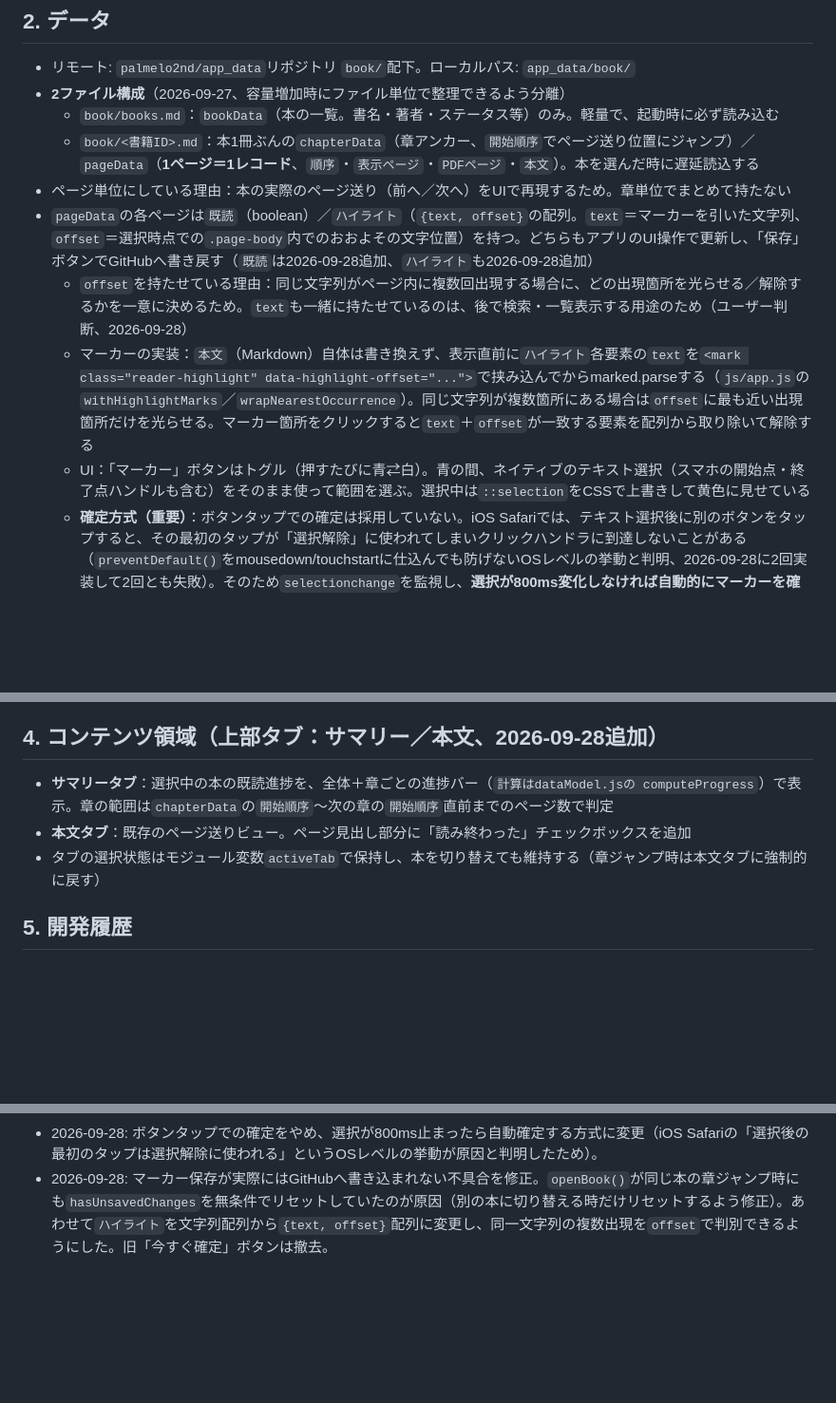
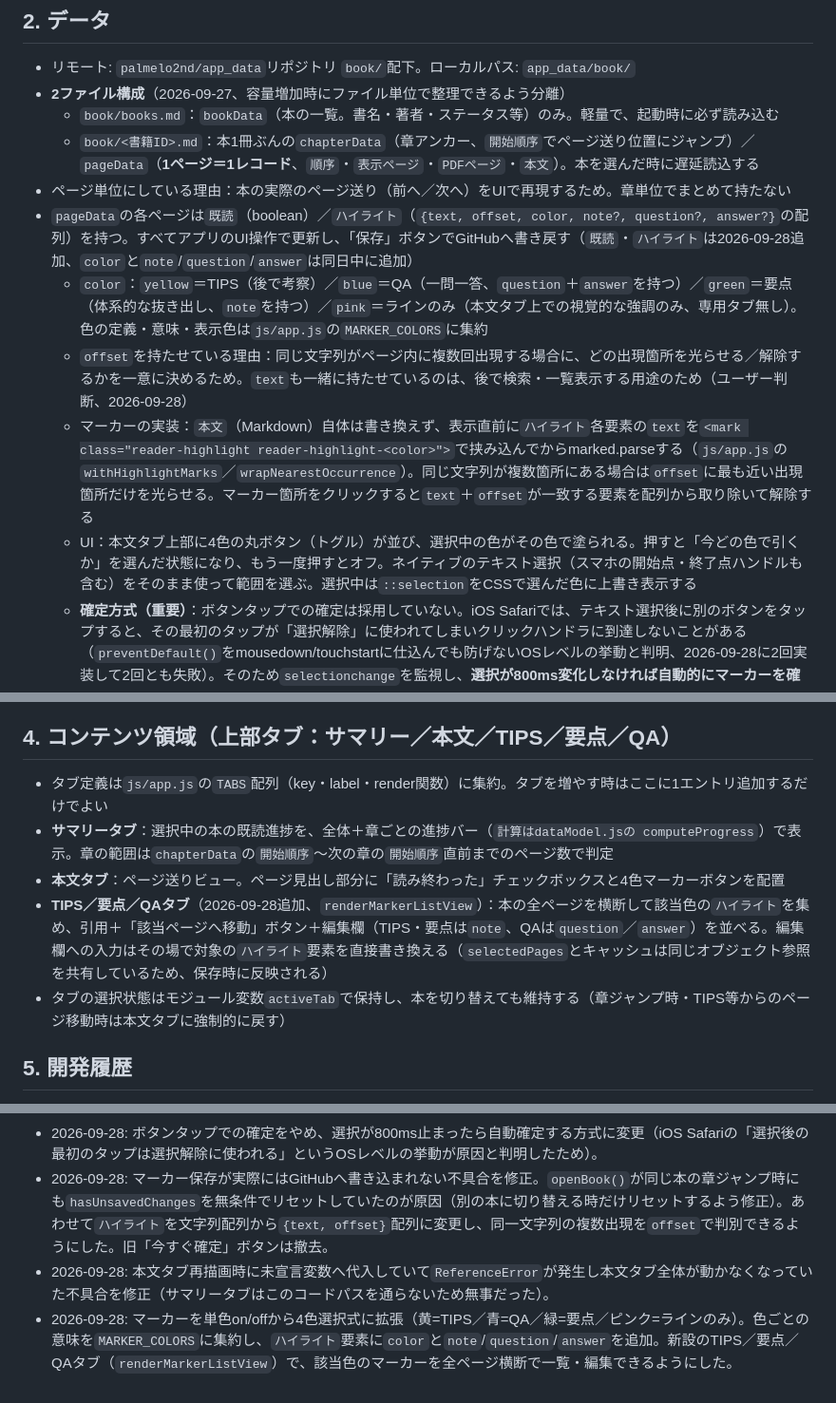
Before and after one commit to palmelo2nd/app, a Markdown page: book/CLAUDE.md, 3 parts joined by grey strips. Shown at 95% size. Drawn GitHub-style; blank space fills up the shorter version.

Commit message:
docs: update book app CLAUDE.md for 4-color markers and TIPS/要点/QA tabs

```diff
--- a/book/CLAUDE.md
+++ b/book/CLAUDE.md
@@ -23,10 +23,11 @@
   - `book/books.md`：`bookData`（本の一覧。書名・著者・ステータス等）のみ。軽量で、起動時に必ず読み込む
   - `book/<書籍ID>.md`：本1冊ぶんの`chapterData`（章アンカー、`開始順序`でページ送り位置にジャンプ）／`pageData`（**1ページ＝1レコード**、`順序`・`表示ページ`・`PDFページ`・`本文`）。本を選んだ時に遅延読込する
 - ページ単位にしている理由：本の実際のページ送り（前へ／次へ）をUIで再現するため。章単位でまとめて持たない
-- `pageData`の各ページは`既読`（boolean）／`ハイライト`（`{text, offset}`の配列。`text`＝マーカーを引いた文字列、`offset`＝選択時点での`.page-body`内でのおおよその文字位置）を持つ。どちらもアプリのUI操作で更新し、「保存」ボタンでGitHubへ書き戻す（`既読`は2026-09-28追加、`ハイライト`も2026-09-28追加）
+- `pageData`の各ページは`既読`（boolean）／`ハイライト`（`{text, offset, color, note?, question?, answer?}`の配列）を持つ。すべてアプリのUI操作で更新し、「保存」ボタンでGitHubへ書き戻す（`既読`・`ハイライト`は2026-09-28追加、`color`と`note`/`question`/`answer`は同日中に追加）
+  - `color`：`yellow`＝TIPS（後で考察）／`blue`＝QA（一問一答、`question`＋`answer`を持つ）／`green`＝要点（体系的な抜き出し、`note`を持つ）／`pink`＝ラインのみ（本文タブ上での視覚的な強調のみ、専用タブ無し）。色の定義・意味・表示色は`js/app.js`の`MARKER_COLORS`に集約
   - `offset`を持たせている理由：同じ文字列がページ内に複数回出現する場合に、どの出現箇所を光らせる／解除するかを一意に決めるため。`text`も一緒に持たせているのは、後で検索・一覧表示する用途のため（ユーザー判断、2026-09-28）
-  - マーカーの実装：`本文`（Markdown）自体は書き換えず、表示直前に`ハイライト`各要素の`text`を`<mark class="reader-highlight" data-highlight-offset="...">`で挟み込んでからmarked.parseする（`js/app.js`の`withHighlightMarks`／`wrapNearestOccurrence`）。同じ文字列が複数箇所にある場合は`offset`に最も近い出現箇所だけを光らせる。マーカー箇所をクリックすると`text`＋`offset`が一致する要素を配列から取り除いて解除する
-  - UI：「マーカー」ボタンはトグル（押すたびに青⇄白）。青の間、ネイティブのテキスト選択（スマホの開始点・終了点ハンドルも含む）をそのまま使って範囲を選ぶ。選択中は`::selection`をCSSで上書きして黄色に見せている
+  - マーカーの実装：`本文`（Markdown）自体は書き換えず、表示直前に`ハイライト`各要素の`text`を`<mark class="reader-highlight reader-highlight-<color>">`で挟み込んでからmarked.parseする（`js/app.js`の`withHighlightMarks`／`wrapNearestOccurrence`）。同じ文字列が複数箇所にある場合は`offset`に最も近い出現箇所だけを光らせる。マーカー箇所をクリックすると`text`＋`offset`が一致する要素を配列から取り除いて解除する
+  - UI：本文タブ上部に4色の丸ボタン（トグル）が並び、選択中の色がその色で塗られる。押すと「今どの色で引くか」を選んだ状態になり、もう一度押すとオフ。ネイティブのテキスト選択（スマホの開始点・終了点ハンドルも含む）をそのまま使って範囲を選ぶ。選択中は`::selection`をCSSで選んだ色に上書き表示する
   - **確定方式（重要）**：ボタンタップでの確定は採用していない。iOS Safariでは、テキスト選択後に別のボタンをタップすると、その最初のタップが「選択解除」に使われてしまいクリックハンドラに到達しないことがある（`preventDefault()`をmousedown/touchstartに仕込んでも防げないOSレベルの挙動と判明、2026-09-28に2回実装して2回とも失敗）。そのため`selectionchange`を監視し、**選択が800ms変化しなければ自動的にマーカーを確定**する方式にした（`commitHighlightText`）。旧「今すぐ確定」ボタンは紛らわしいだけだったため撤去済み
   - `book-reading`スキル側は、本を再開する際に既存の`ハイライト`を確認し、該当箇所を解説する運用（[[book-reading]]スキル参照）
 - **本文自体の追加・更新は引き続きアプリ側では行わない**：`book-reading`スキル側で`.claude/skills/book-reading/scripts/book_data.py`を使ってページ・章を追記し、コミット・pushする運用。アプリからの書き込みは「既読」フラグのみに限定している
@@ -38,11 +39,13 @@
 - 保存競合（409）はbrainの3-wayマージではなく、cookと同じ簡易方式（「他の端末で更新されています。読込してから既読チェックをつけ直してください」とアラートするのみ）
 - Excel出力／入力ボタンは搭載しない
 
-## 4. コンテンツ領域（上部タブ：サマリー／本文、2026-09-28追加）
+## 4. コンテンツ領域（上部タブ：サマリー／本文／TIPS／要点／QA）
 
+- タブ定義は`js/app.js`の`TABS`配列（key・label・render関数）に集約。タブを増やす時はここに1エントリ追加するだけでよい
 - **サマリータブ**：選択中の本の既読進捗を、全体＋章ごとの進捗バー（`計算はdataModel.jsの computeProgress`）で表示。章の範囲は`chapterData`の`開始順序`〜次の章の`開始順序`直前までのページ数で判定
-- **本文タブ**：既存のページ送りビュー。ページ見出し部分に「読み終わった」チェックボックスを追加
-- タブの選択状態はモジュール変数`activeTab`で保持し、本を切り替えても維持する（章ジャンプ時は本文タブに強制的に戻す）
+- **本文タブ**：ページ送りビュー。ページ見出し部分に「読み終わった」チェックボックスと4色マーカーボタンを配置
+- **TIPS／要点／QAタブ**（2026-09-28追加、`renderMarkerListView`）：本の全ページを横断して該当色の`ハイライト`を集め、引用＋「該当ページへ移動」ボタン＋編集欄（TIPS・要点は`note`、QAは`question`／`answer`）を並べる。編集欄への入力はその場で対象の`ハイライト`要素を直接書き換える（`selectedPages`とキャッシュは同じオブジェクト参照を共有しているため、保存時に反映される）
+- タブの選択状態はモジュール変数`activeTab`で保持し、本を切り替えても維持する（章ジャンプ時・TIPS等からのページ移動時は本文タブに強制的に戻す）
 
 ## 5. 開発履歴
 
@@ -54,3 +57,5 @@
 - 2026-09-28: マーカーを単発ボタンからトグルモード＋専用保存ボタンに変更し、保存ボタンのmousedown/touchstartでpreventDefault()することでスマホでの選択消失を修正（→実機で未解決と判明）。
 - 2026-09-28: ボタンタップでの確定をやめ、選択が800ms止まったら自動確定する方式に変更（iOS Safariの「選択後の最初のタップは選択解除に使われる」というOSレベルの挙動が原因と判明したため）。
 - 2026-09-28: マーカー保存が実際にはGitHubへ書き込まれない不具合を修正。`openBook()`が同じ本の章ジャンプ時にも`hasUnsavedChanges`を無条件でリセットしていたのが原因（別の本に切り替える時だけリセットするよう修正）。あわせて`ハイライト`を文字列配列から`{text, offset}`配列に変更し、同一文字列の複数出現を`offset`で判別できるようにした。旧「今すぐ確定」ボタンは撤去。
+- 2026-09-28: 本文タブ再描画時に未宣言変数へ代入していて`ReferenceError`が発生し本文タブ全体が動かなくなっていた不具合を修正（サマリータブはこのコードパスを通らないため無事だった）。
+- 2026-09-28: マーカーを単色on/offから4色選択式に拡張（黄=TIPS／青=QA／緑=要点／ピンク=ラインのみ）。色ごとの意味を`MARKER_COLORS`に集約し、`ハイライト`要素に`color`と`note`/`question`/`answer`を追加。新設のTIPS／要点／QAタブ（`renderMarkerListView`）で、該当色のマーカーを全ページ横断で一覧・編集できるようにした。
```
